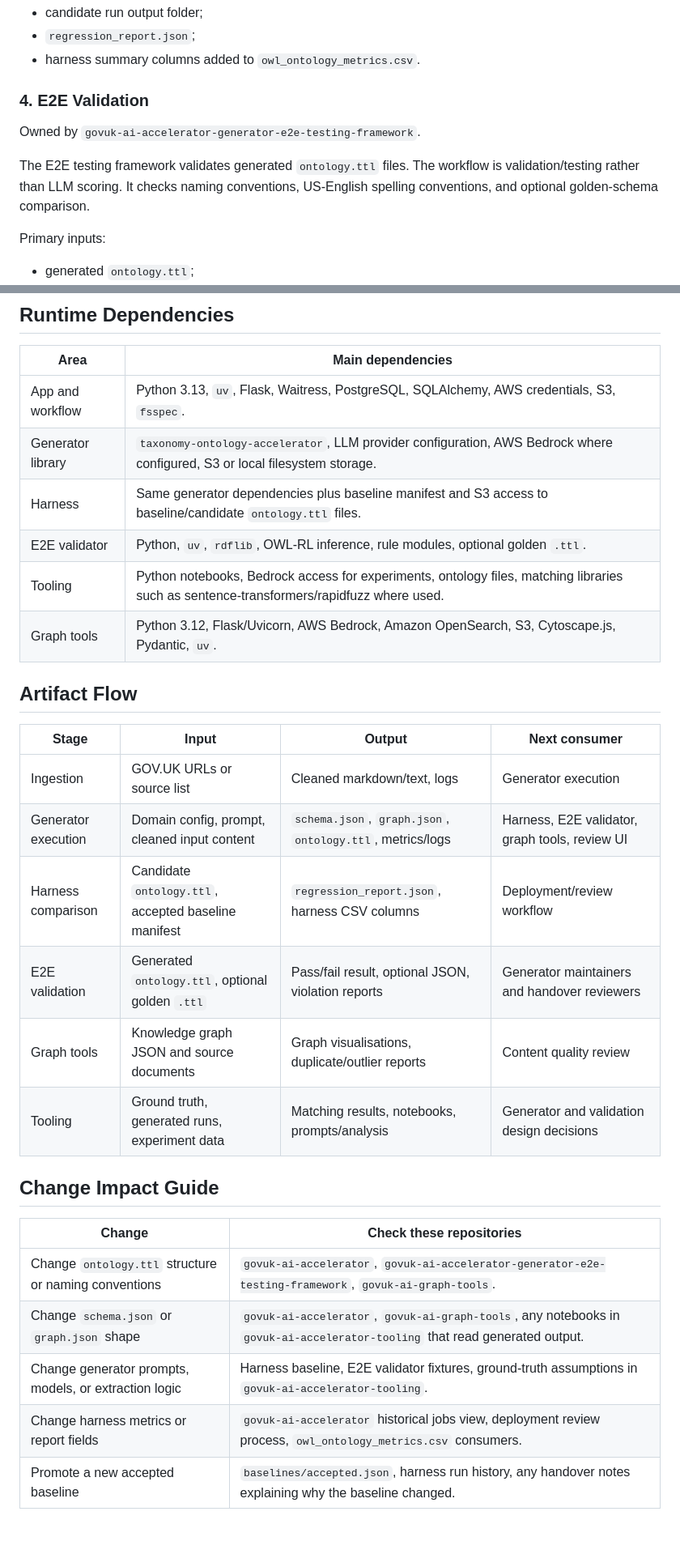
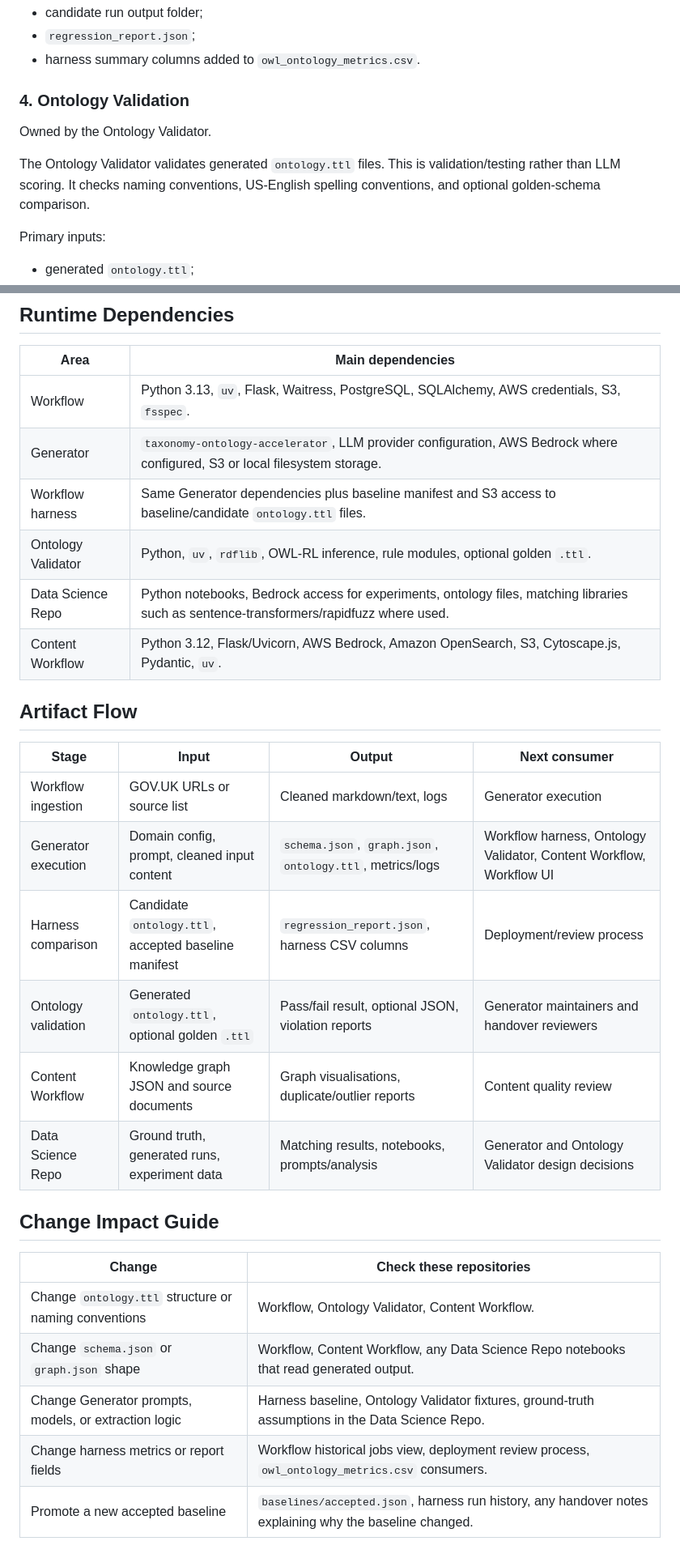
Before and after one commit to alphagov/govuk-ai-accelerator, a Markdown page: docs/architecture/cross-repo-integration.md, 2 parts joined by grey strips. Shown at 81% size. GitHub-like rendering.

```diff
--- a/docs/architecture/cross-repo-integration.md
+++ b/docs/architecture/cross-repo-integration.md
@@ -164,12 +164,12 @@ Primary artifacts:
 - `regression_report.json`;
 - harness summary columns added to `owl_ontology_metrics.csv`.
 
-### 4. E2E Validation
+### 4. Ontology Validation
 
-Owned by `govuk-ai-accelerator-generator-e2e-testing-framework`.
+Owned by the Ontology Validator.
 
-The E2E testing framework validates generated `ontology.ttl` files. The workflow
-is validation/testing rather than LLM scoring. It checks naming conventions,
+The Ontology Validator validates generated `ontology.ttl` files. This is
+validation/testing rather than LLM scoring. It checks naming conventions,
 US-English spelling conventions, and optional golden-schema comparison.
 
 Primary inputs:
@@ -225,32 +225,32 @@ Primary artifacts:
 
 | Area | Main dependencies |
 | --- | --- |
-| App and workflow | Python 3.13, `uv`, Flask, Waitress, PostgreSQL, SQLAlchemy, AWS credentials, S3, `fsspec`. |
-| Generator library | `taxonomy-ontology-accelerator`, LLM provider configuration, AWS Bedrock where configured, S3 or local filesystem storage. |
-| Harness | Same generator dependencies plus baseline manifest and S3 access to baseline/candidate `ontology.ttl` files. |
-| E2E validator | Python, `uv`, `rdflib`, OWL-RL inference, rule modules, optional golden `.ttl`. |
-| Tooling | Python notebooks, Bedrock access for experiments, ontology files, matching libraries such as sentence-transformers/rapidfuzz where used. |
-| Graph tools | Python 3.12, Flask/Uvicorn, AWS Bedrock, Amazon OpenSearch, S3, Cytoscape.js, Pydantic, `uv`. |
+| Workflow | Python 3.13, `uv`, Flask, Waitress, PostgreSQL, SQLAlchemy, AWS credentials, S3, `fsspec`. |
+| Generator | `taxonomy-ontology-accelerator`, LLM provider configuration, AWS Bedrock where configured, S3 or local filesystem storage. |
+| Workflow harness | Same Generator dependencies plus baseline manifest and S3 access to baseline/candidate `ontology.ttl` files. |
+| Ontology Validator | Python, `uv`, `rdflib`, OWL-RL inference, rule modules, optional golden `.ttl`. |
+| Data Science Repo | Python notebooks, Bedrock access for experiments, ontology files, matching libraries such as sentence-transformers/rapidfuzz where used. |
+| Content Workflow | Python 3.12, Flask/Uvicorn, AWS Bedrock, Amazon OpenSearch, S3, Cytoscape.js, Pydantic, `uv`. |
 
 ## Artifact Flow
 
 | Stage | Input | Output | Next consumer |
 | --- | --- | --- | --- |
-| Ingestion | GOV.UK URLs or source list | Cleaned markdown/text, logs | Generator execution |
-| Generator execution | Domain config, prompt, cleaned input content | `schema.json`, `graph.json`, `ontology.ttl`, metrics/logs | Harness, E2E validator, graph tools, review UI |
-| Harness comparison | Candidate `ontology.ttl`, accepted baseline manifest | `regression_report.json`, harness CSV columns | Deployment/review workflow |
-| E2E validation | Generated `ontology.ttl`, optional golden `.ttl` | Pass/fail result, optional JSON, violation reports | Generator maintainers and handover reviewers |
-| Graph tools | Knowledge graph JSON and source documents | Graph visualisations, duplicate/outlier reports | Content quality review |
-| Tooling | Ground truth, generated runs, experiment data | Matching results, notebooks, prompts/analysis | Generator and validation design decisions |
+| Workflow ingestion | GOV.UK URLs or source list | Cleaned markdown/text, logs | Generator execution |
+| Generator execution | Domain config, prompt, cleaned input content | `schema.json`, `graph.json`, `ontology.ttl`, metrics/logs | Workflow harness, Ontology Validator, Content Workflow, Workflow UI |
+| Harness comparison | Candidate `ontology.ttl`, accepted baseline manifest | `regression_report.json`, harness CSV columns | Deployment/review process |
+| Ontology validation | Generated `ontology.ttl`, optional golden `.ttl` | Pass/fail result, optional JSON, violation reports | Generator maintainers and handover reviewers |
+| Content Workflow | Knowledge graph JSON and source documents | Graph visualisations, duplicate/outlier reports | Content quality review |
+| Data Science Repo | Ground truth, generated runs, experiment data | Matching results, notebooks, prompts/analysis | Generator and Ontology Validator design decisions |
 
 ## Change Impact Guide
 
 | Change | Check these repositories |
 | --- | --- |
-| Change `ontology.ttl` structure or naming conventions | `govuk-ai-accelerator`, `govuk-ai-accelerator-generator-e2e-testing-framework`, `govuk-ai-graph-tools`. |
-| Change `schema.json` or `graph.json` shape | `govuk-ai-accelerator`, `govuk-ai-graph-tools`, any notebooks in `govuk-ai-accelerator-tooling` that read generated output. |
-| Change generator prompts, models, or extraction logic | Harness baseline, E2E validator fixtures, ground-truth assumptions in `govuk-ai-accelerator-tooling`. |
-| Change harness metrics or report fields | `govuk-ai-accelerator` historical jobs view, deployment review process, `owl_ontology_metrics.csv` consumers. |
+| Change `ontology.ttl` structure or naming conventions | Workflow, Ontology Validator, Content Workflow. |
+| Change `schema.json` or `graph.json` shape | Workflow, Content Workflow, any Data Science Repo notebooks that read generated output. |
+| Change Generator prompts, models, or extraction logic | Harness baseline, Ontology Validator fixtures, ground-truth assumptions in the Data Science Repo. |
+| Change harness metrics or report fields | Workflow historical jobs view, deployment review process, `owl_ontology_metrics.csv` consumers. |
 | Promote a new accepted baseline | `baselines/accepted.json`, harness run history, any handover notes explaining why the baseline changed. |
 
 ## Where To Start When Debugging
```
Also changed, not shown: other parts of docs/architecture/cross-repo-integration.md (+74 -74 lines), README.md (+6 -6 lines).
